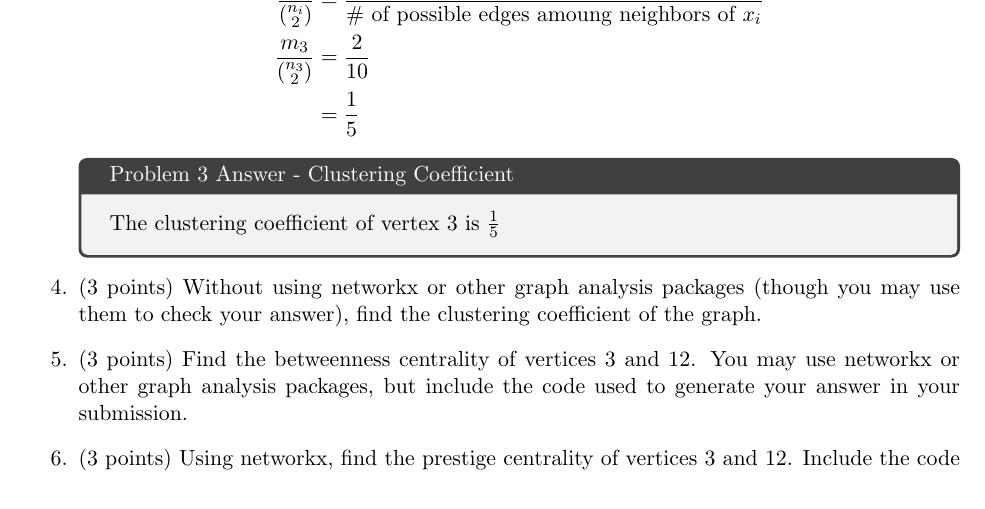
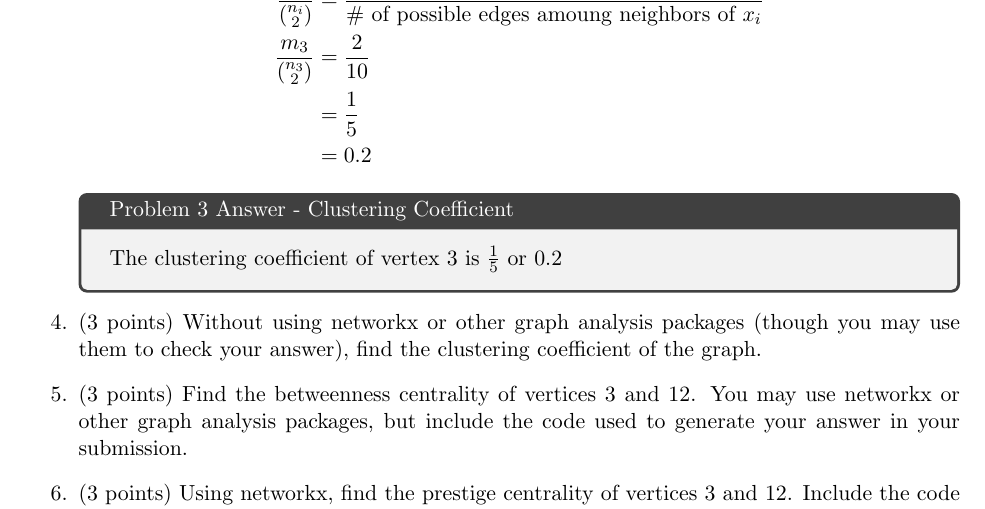
Before and after one commit to RK-MSU/CSCI-347-Data-Mining, a LaTeX problem sheet (homework/src/03/main.tex): part of page 2 of 2, cut so that both start at the same text. Compiled offline with pdfLaTeX.

Commit message:
Update answer 3

```diff
--- a/homework/src/03/main.tex
+++ b/homework/src/03/main.tex
@@ -107,10 +107,11 @@ Answer the following:
     \begin{align*}
         \frac{ m_{i} }{ ( \substack{ n_{i} \\ 2} ) } &= \frac{ \text{\# of edges amoung neighbors of } x_{i} }{ \text{\# of possible edges amoung neighbors of } x_{i} } \\
         \frac{ m_{3} }{ ( \substack{ n_{3} \\ 2} ) } &= \frac{2}{10} \\
-        &= \frac{1}{5}
+        &= \frac{1}{5} \\
+        &= 0.2
     \end{align*}
     \begin{tcolorbox}[width=\linewidth,title=Problem 3 Answer - Clustering Coefficient]
-        The clustering coefficient of vertex 3 is $\frac{1}{5}$
+        The clustering coefficient of vertex 3 is $\frac{1}{5}$ or $0.2$
     \end{tcolorbox}
 
     \item (3 points) Without using networkx or other graph analysis packages
```
